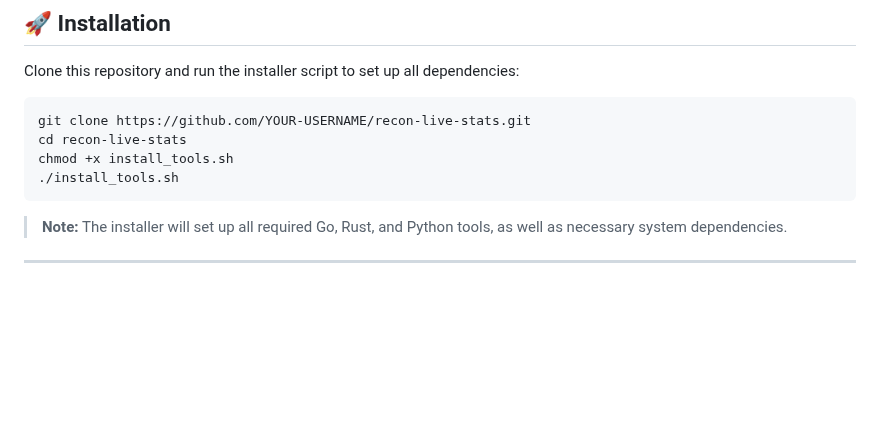
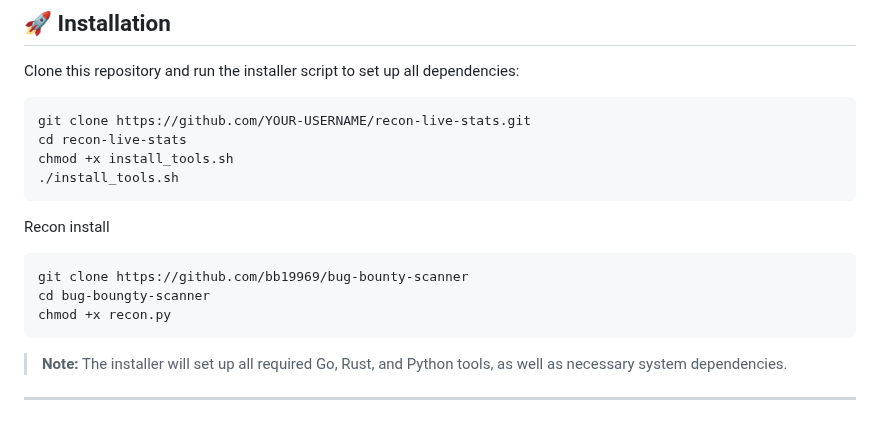
Before and after one commit to bb19969/bug-bounty-scanner, a Markdown page: README.md, the part around the change. GitHub-like rendering; blank space fills up the shorter version.

````diff
--- a/README.md
+++ b/README.md
@@ -29,6 +29,12 @@ chmod +x install_tools.sh
 ./install_tools.sh
 ```
 
+Recon install
+```
+git clone https://github.com/bb19969/bug-bounty-scanner
+cd bug-boungty-scanner
+chmod +x recon.py
+```
 > **Note:** The installer will set up all required Go, Rust, and Python tools, as well as necessary system dependencies.
 
 ---
````
